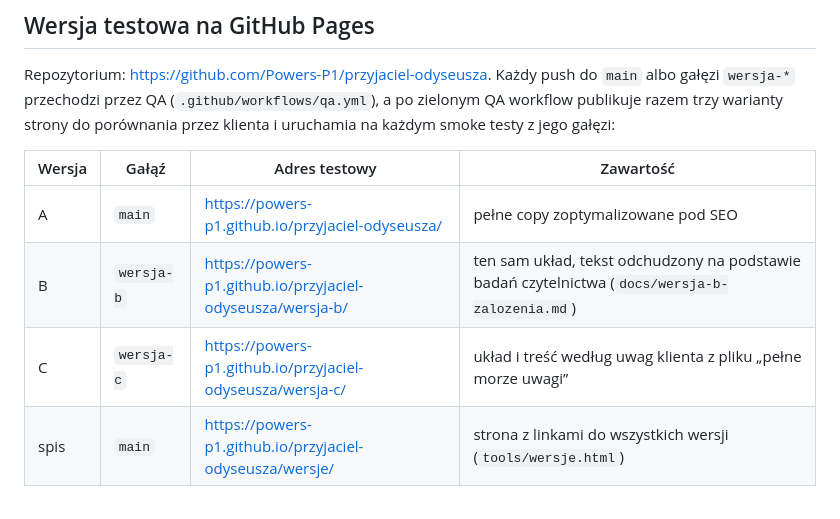
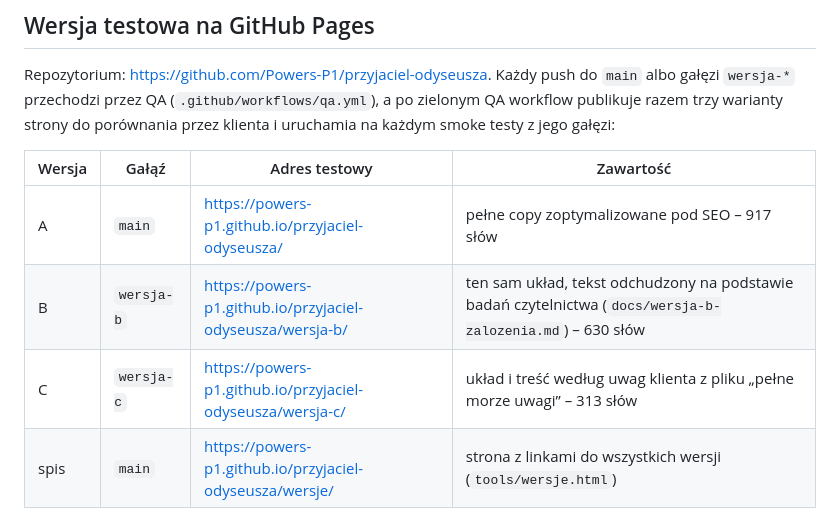
Before and after one commit to Powers-P1/przyjaciel-odyseusza, a Markdown page: README.md, the part around the change. Rendered like a GitHub page.

Commit message:
README: objętość tekstu przy każdej wersji
Co-Authored-By: Claude Opus 5 <noreply@anthropic.com>

```diff
--- a/README.md
+++ b/README.md
@@ -166,9 +166,9 @@ do porównania przez klienta i uruchamia na każdym smoke testy z jego gałęzi:
 
 | Wersja | Gałąź      | Adres testowy                                                | Zawartość |
 |--------|------------|--------------------------------------------------------------|-----------|
-| A      | `main`     | <https://powers-p1.github.io/przyjaciel-odyseusza/>          | pełne copy zoptymalizowane pod SEO |
-| B      | `wersja-b` | <https://powers-p1.github.io/przyjaciel-odyseusza/wersja-b/> | ten sam układ, tekst odchudzony na podstawie badań czytelnictwa (`docs/wersja-b-zalozenia.md`) |
-| C      | `wersja-c` | <https://powers-p1.github.io/przyjaciel-odyseusza/wersja-c/> | układ i treść według uwag klienta z pliku „pełne morze uwagi” |
+| A      | `main`     | <https://powers-p1.github.io/przyjaciel-odyseusza/>          | pełne copy zoptymalizowane pod SEO – 917 słów |
+| B      | `wersja-b` | <https://powers-p1.github.io/przyjaciel-odyseusza/wersja-b/> | ten sam układ, tekst odchudzony na podstawie badań czytelnictwa (`docs/wersja-b-zalozenia.md`) – 630 słów |
+| C      | `wersja-c` | <https://powers-p1.github.io/przyjaciel-odyseusza/wersja-c/> | układ i treść według uwag klienta z pliku „pełne morze uwagi” – 313 słów |
 | spis   | `main`     | <https://powers-p1.github.io/przyjaciel-odyseusza/wersje/>   | strona z linkami do wszystkich wersji (`tools/wersje.html`) |
 
 Job `staging` buduje każdą wersję z jej gałęzi (`tools/staging.mjs --out …`) w jeden artefakt Pages, więc adresy są
```
